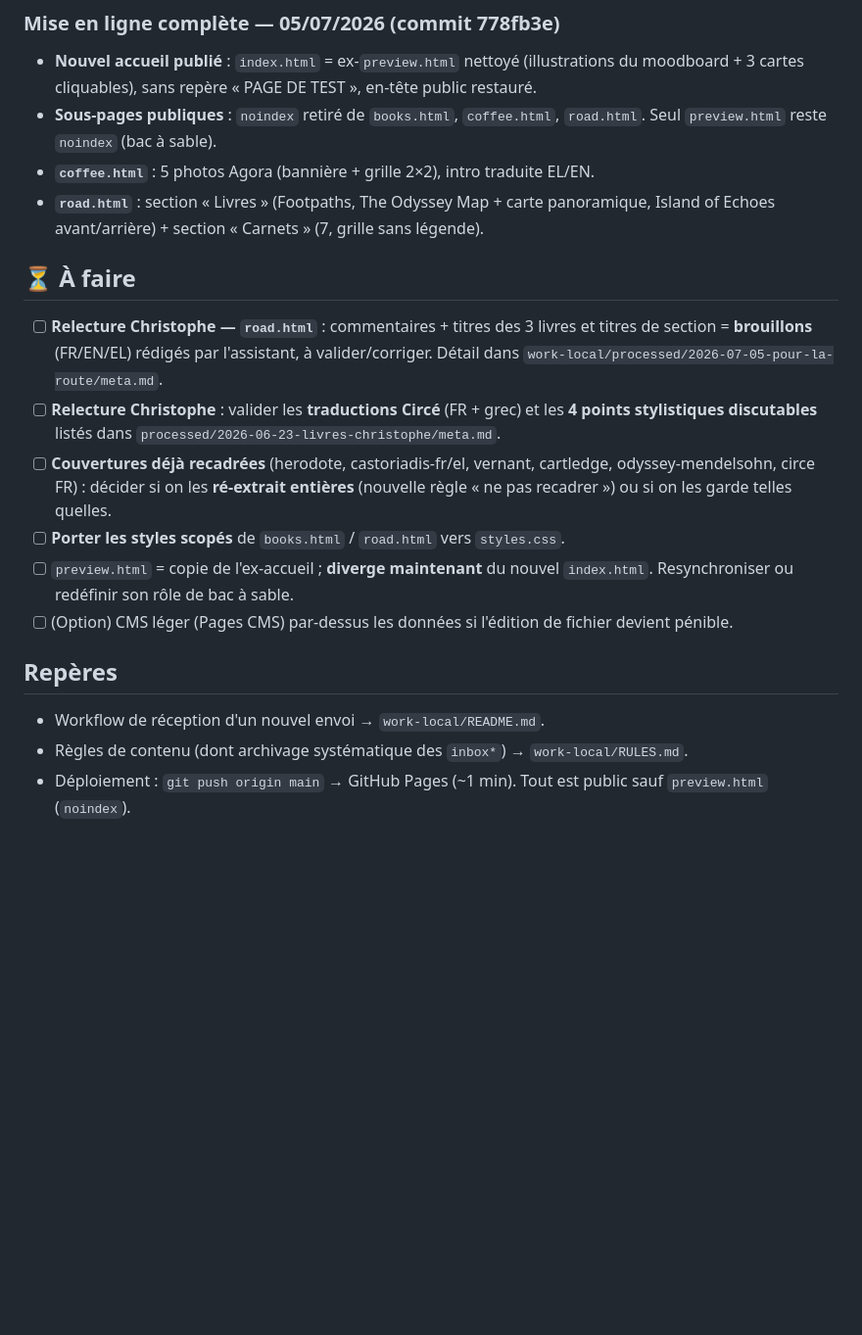
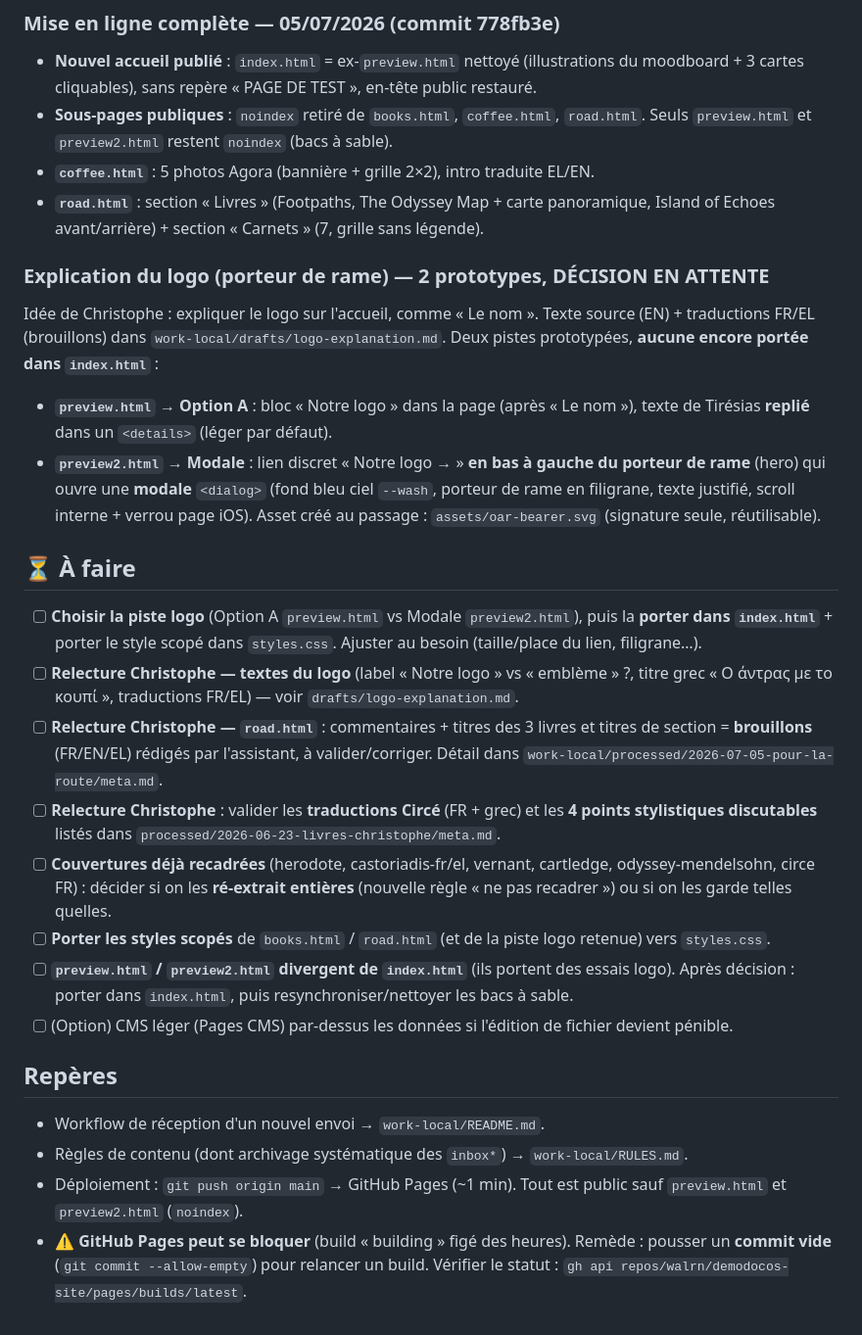
Before and after one commit to walrn/demodocos-site, a Markdown page: PROGRESS.md, the part around the change. Shown at 98% size. GitHub-like rendering; blank space fills up the shorter version.

Commit message:
Suivi : prototypes d'explication du logo (option A / modale) + reste à faire
Co-Authored-By: Claude Opus 4.8 (1M context) <noreply@anthropic.com>

```diff
--- a/PROGRESS.md
+++ b/PROGRESS.md
@@ -30,13 +30,29 @@
 - **Nouvel accueil publié** : `index.html` = ex-`preview.html` nettoyé (illustrations du
   moodboard + 3 cartes cliquables), sans repère « PAGE DE TEST », en-tête public restauré.
 - **Sous-pages publiques** : `noindex` retiré de `books.html`, `coffee.html`, `road.html`.
-  Seul `preview.html` reste `noindex` (bac à sable).
+  Seuls `preview.html` et `preview2.html` restent `noindex` (bacs à sable).
 - **`coffee.html`** : 5 photos Agora (bannière + grille 2×2), intro traduite EL/EN.
 - **`road.html`** : section « Livres » (Footpaths, The Odyssey Map + carte panoramique,
   Island of Echoes avant/arrière) + section « Carnets » (7, grille sans légende).
 
+### Explication du logo (porteur de rame) — 2 prototypes, DÉCISION EN ATTENTE
+Idée de Christophe : expliquer le logo sur l'accueil, comme « Le nom ». Texte source
+(EN) + traductions FR/EL (brouillons) dans `work-local/drafts/logo-explanation.md`.
+Deux pistes prototypées, **aucune encore portée dans `index.html`** :
+- **`preview.html` → Option A** : bloc « Notre logo » dans la page (après « Le nom »),
+  texte de Tirésias **replié** dans un `<details>` (léger par défaut).
+- **`preview2.html` → Modale** : lien discret « Notre logo → » **en bas à gauche du
+  porteur de rame** (hero) qui ouvre une **modale** `<dialog>` (fond bleu ciel `--wash`,
+  porteur de rame en filigrane, texte justifié, scroll interne + verrou page iOS).
+  Asset créé au passage : `assets/oar-bearer.svg` (signature seule, réutilisable).
+
 ## ⏳ À faire
 
+- [ ] **Choisir la piste logo** (Option A `preview.html` vs Modale `preview2.html`),
+      puis la **porter dans `index.html`** + porter le style scopé dans `styles.css`.
+      Ajuster au besoin (taille/place du lien, filigrane…).
+- [ ] **Relecture Christophe — textes du logo** (label « Notre logo » vs « emblème » ?,
+      titre grec « Ο άντρας με το κουπί », traductions FR/EL) — voir `drafts/logo-explanation.md`.
 - [ ] **Relecture Christophe — `road.html`** : commentaires + titres des 3 livres et titres de
       section = **brouillons** (FR/EN/EL) rédigés par l'assistant, à valider/corriger.
       Détail dans `work-local/processed/2026-07-05-pour-la-route/meta.md`.
@@ -45,13 +61,17 @@
 - [ ] **Couvertures déjà recadrées** (herodote, castoriadis-fr/el, vernant, cartledge,
       odyssey-mendelsohn, circe FR) : décider si on les **ré-extrait entières** (nouvelle règle
       « ne pas recadrer ») ou si on les garde telles quelles.
-- [ ] **Porter les styles scopés** de `books.html` / `road.html` vers `styles.css`.
-- [ ] `preview.html` = copie de l'ex-accueil ; **diverge maintenant** du nouvel `index.html`.
-      Resynchroniser ou redéfinir son rôle de bac à sable.
+- [ ] **Porter les styles scopés** de `books.html` / `road.html` (et de la piste logo retenue)
+      vers `styles.css`.
+- [ ] **`preview.html` / `preview2.html` divergent de `index.html`** (ils portent des essais logo).
+      Après décision : porter dans `index.html`, puis resynchroniser/nettoyer les bacs à sable.
 - [ ] (Option) CMS léger (Pages CMS) par-dessus les données si l'édition de fichier devient pénible.
 
 ## Repères
 - Workflow de réception d'un nouvel envoi → `work-local/README.md`.
 - Règles de contenu (dont archivage systématique des `inbox*`) → `work-local/RULES.md`.
 - Déploiement : `git push origin main` → GitHub Pages (~1 min). Tout est public sauf
-  `preview.html` (`noindex`).
+  `preview.html` et `preview2.html` (`noindex`).
+- ⚠️ **GitHub Pages peut se bloquer** (build « building » figé des heures). Remède :
+  pousser un **commit vide** (`git commit --allow-empty`) pour relancer un build.
+  Vérifier le statut : `gh api repos/walrn/demodocos-site/pages/builds/latest`.
```
